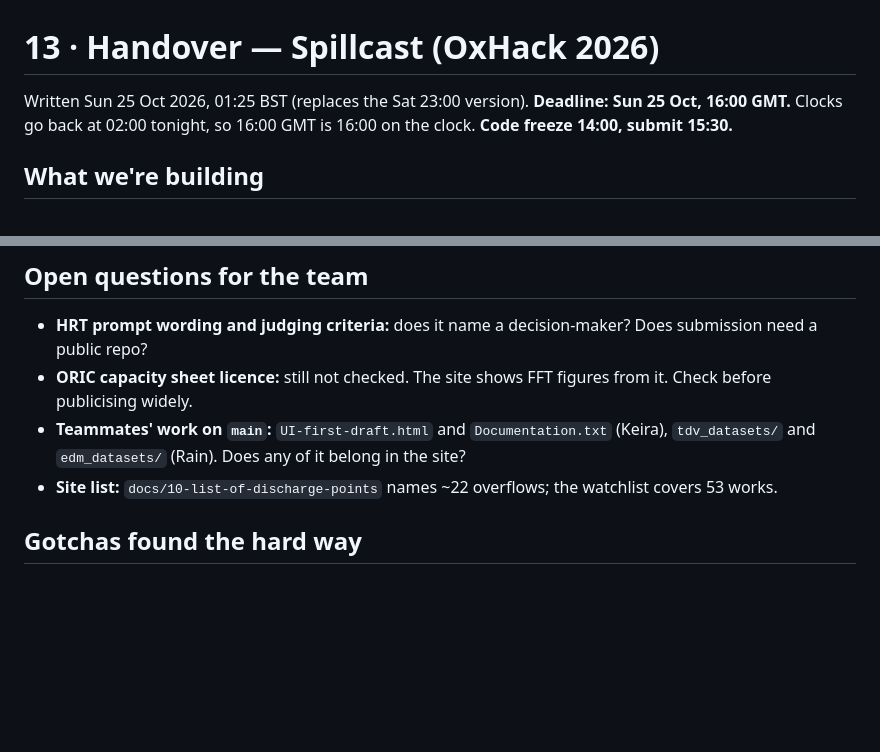
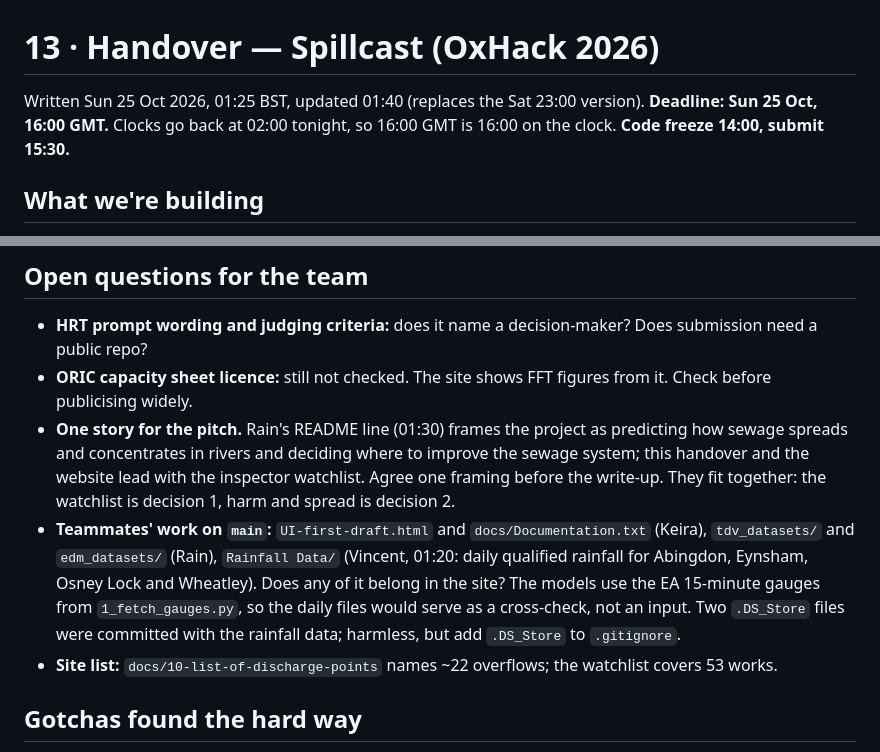
Before and after one commit to yctianr/OxHack-26, a Markdown page: docs/13-handover.md, 2 parts joined by grey strips. Rendered like a GitHub page; blank space fills up the shorter version.

Commit message:
Handover: teammates' latest work and the pitch framing question

```diff
--- a/docs/13-handover.md
+++ b/docs/13-handover.md
@@ -1,6 +1,6 @@
 # 13 · Handover — Spillcast (OxHack 2026)
 
-Written Sun 25 Oct 2026, 01:25 BST (replaces the Sat 23:00 version). **Deadline: Sun 25 Oct, 16:00 GMT.** Clocks go back at 02:00 tonight, so 16:00 GMT is 16:00 on the clock. **Code freeze 14:00, submit 15:30.**
+Written Sun 25 Oct 2026, 01:25 BST, updated 01:40 (replaces the Sat 23:00 version). **Deadline: Sun 25 Oct, 16:00 GMT.** Clocks go back at 02:00 tonight, so 16:00 GMT is 16:00 on the clock. **Code freeze 14:00, submit 15:30.**
 
 ## What we're building
 
@@ -140,7 +140,8 @@ The "check" works often report spilling while treating well below capacity.
 
 - **HRT prompt wording and judging criteria:** does it name a decision-maker? Does submission need a public repo?
 - **ORIC capacity sheet licence:** still not checked. The site shows FFT figures from it. Check before publicising widely.
-- **Teammates' work on `main`:** `UI-first-draft.html` and `Documentation.txt` (Keira), `tdv_datasets/` and `edm_datasets/` (Rain). Does any of it belong in the site?
+- **One story for the pitch.** Rain's README line (01:30) frames the project as predicting how sewage spreads and concentrates in rivers and deciding where to improve the sewage system; this handover and the website lead with the inspector watchlist. Agree one framing before the write-up. They fit together: the watchlist is decision 1, harm and spread is decision 2.
+- **Teammates' work on `main`:** `UI-first-draft.html` and `docs/Documentation.txt` (Keira), `tdv_datasets/` and `edm_datasets/` (Rain), `Rainfall Data/` (Vincent, 01:20: daily qualified rainfall for Abingdon, Eynsham, Osney Lock and Wheatley). Does any of it belong in the site? The models use the EA 15-minute gauges from `1_fetch_gauges.py`, so the daily files would serve as a cross-check, not an input. Two `.DS_Store` files were committed with the rainfall data; harmless, but add `.DS_Store` to `.gitignore`.
 - **Site list:** `docs/10-list-of-discharge-points` names ~22 overflows; the watchlist covers 53 works.
 
 ## Gotchas found the hard way
```
